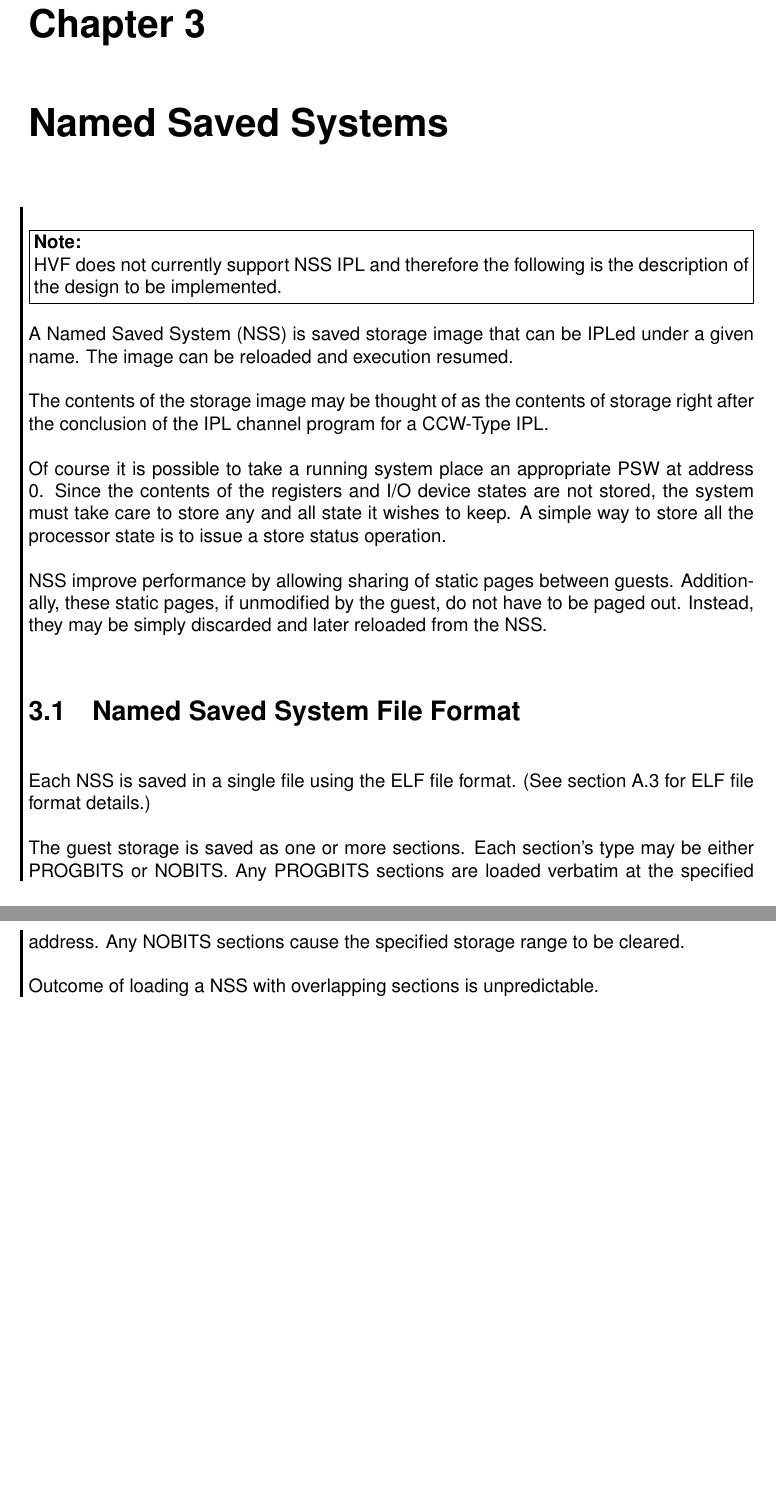
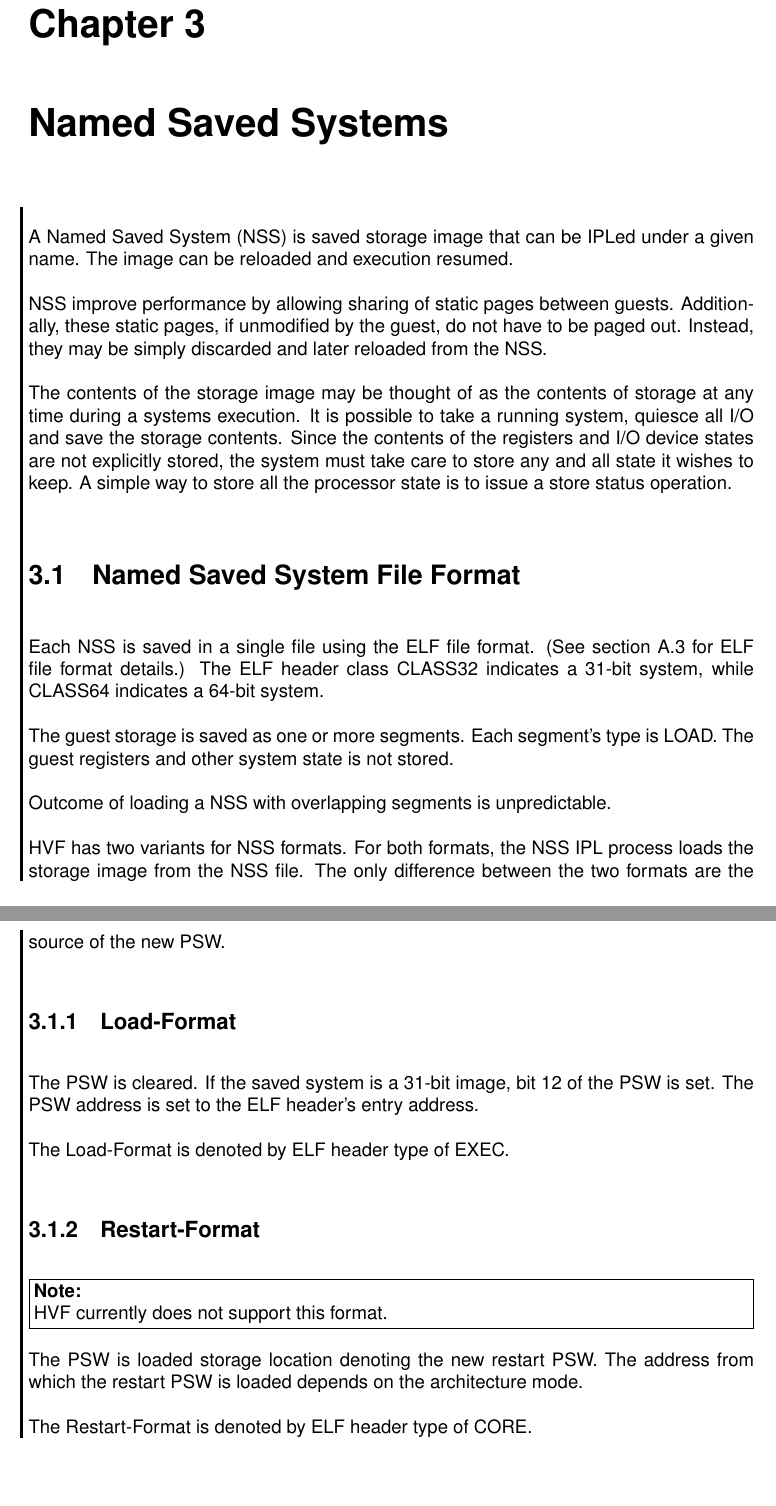
Before and after one commit to jeffpc/hvf, a LaTeX book (doc/manual/manual.tex, which reads doc/manual/cp-nss.tex): two parts of pages 19 and 20 of 44, joined at a grey line, cut so that both start at the same text. Compiled offline with pdfLaTeX.

Commit message:
doc/manual: correct the description of the NSS file format
Signed-off-by: Josef 'Jeff' Sipek <jeffpc@josefsipek.net>

```diff
--- a/doc/manual/cp-nss.tex
+++ b/doc/manual/cp-nss.tex
@@ -1,35 +1,50 @@
 \chapter{Named Saved Systems}
 \label{chap:cp-nss}
 \cbstart
-\note{HVF does not currently support NSS IPL and therefore the following is
-	the description of the design to be implemented.}
-
 A Named Saved System (NSS) is saved storage image that can be IPLed under a
 given name.  The image can be reloaded and execution resumed.
-
-The contents of the storage image may be thought of as the contents of
-storage right after the conclusion of the IPL channel program for a CCW-Type
-IPL.
-
-Of course it is possible to take a running system place an appropriate PSW
-at address 0.  Since the contents of the registers and I/O device states are
-not stored, the system must take care to store any and all state it wishes
-to keep.  A simple way to store all the processor state is to issue a store
-status operation.
 
 NSS improve performance by allowing sharing of static pages between guests.
 Additionally, these static pages, if unmodified by the guest, do not have to
 be paged out.  Instead, they may be simply discarded and later reloaded from
 the NSS.
 
+The contents of the storage image may be thought of as the contents of
+storage at any time during a systems execution.
+%
+It is possible to take a running system, quiesce all I/O and save the
+storage contents.  Since the contents of the registers and I/O device states
+are not explicitly stored, the system must take care to store any and all
+state it wishes to keep.  A simple way to store all the processor state is
+to issue a store status operation.
+
 \section{Named Saved System File Format}
 Each NSS is saved in a single file using the ELF file format.  (See
-section~\ref{sec:elf} for ELF file format details.)
+section~\ref{sec:elf} for ELF file format details.)  The ELF header class
+CLASS32 indicates a \mbox{31-bit} system, while CLASS64 indicates a
+\mbox{64-bit} system.
 
-The guest storage is saved as one or more sections. Each section's type may
-be either PROGBITS or NOBITS.  Any PROGBITS sections are loaded verbatim at
-the specified address.  Any NOBITS sections cause the specified storage
-range to be cleared.
+The guest storage is saved as one or more segments. Each segment's type is
+LOAD.  The guest registers and other system state is not stored.
 
-Outcome of loading a NSS with overlapping sections is unpredictable.
+Outcome of loading a NSS with overlapping segments is unpredictable.
+
+HVF has two variants for NSS formats.  For both formats, the NSS IPL process
+loads the storage image from the NSS file.  The only difference between the
+two formats are the source of the new PSW.
+
+\subsection{Load-Format}
+The PSW is cleared.  If the saved system is a \mbox{31-bit} image, bit~12 of
+the PSW is set.  The PSW address is set to the ELF header's entry address.
+
+The Load-Format is denoted by ELF header type of EXEC.
+
+\subsection{Restart-Format}
+\note{HVF currently does not support this format.}
+
+The PSW is loaded storage location denoting the new restart PSW.  The
+address from which the restart PSW is loaded depends on the architecture
+mode.
+
+The Restart-Format is denoted by ELF header type of CORE.
 \cbend
```
